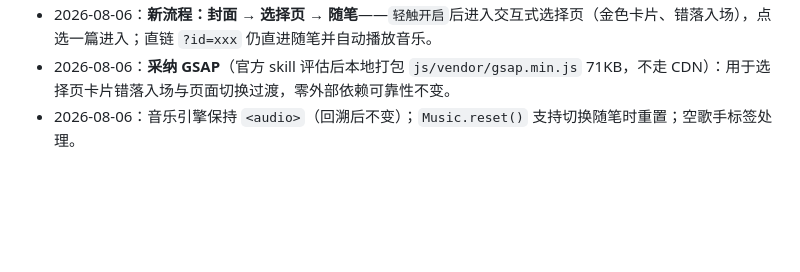
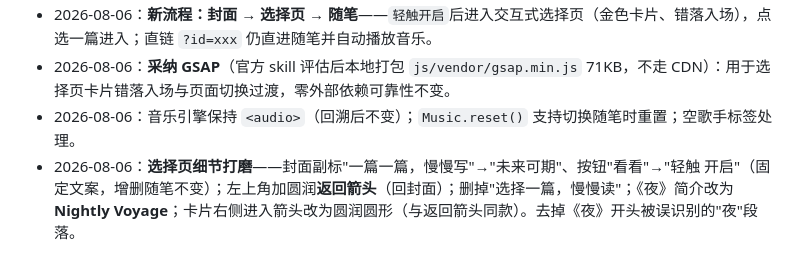
Before and after one commit to providence120/essay, a Markdown page: docs/dev-log.md, the part around the change. Drawn GitHub-style; blank space fills up the shorter version.

Commit message:
docs: 记录选择页细节打磨

```diff
--- a/docs/dev-log.md
+++ b/docs/dev-log.md
@@ -60,3 +60,4 @@ cd interactive-essay && npx http-server -c-1 -p 8080
 - 2026-08-06：**新流程：封面 → 选择页 → 随笔**——`轻触开启`后进入交互式选择页（金色卡片、错落入场），点选一篇进入；直链 `?id=xxx` 仍直进随笔并自动播放音乐。
 - 2026-08-06：**采纳 GSAP**（官方 skill 评估后本地打包 `js/vendor/gsap.min.js` 71KB，不走 CDN）：用于选择页卡片错落入场与页面切换过渡，零外部依赖可靠性不变。
 - 2026-08-06：音乐引擎保持 `<audio>`（回溯后不变）；`Music.reset()` 支持切换随笔时重置；空歌手标签处理。
+- 2026-08-06：**选择页细节打磨**——封面副标"一篇一篇，慢慢写"→"未来可期"、按钮"看看"→"轻触 开启"（固定文案，增删随笔不变）；左上角加圆润**返回箭头**（回封面）；删掉"选择一篇，慢慢读"；《夜》简介改为 **Nightly Voyage**；卡片右侧进入箭头改为圆润圆形（与返回箭头同款）。去掉《夜》开头被误识别的"夜"段落。
```
